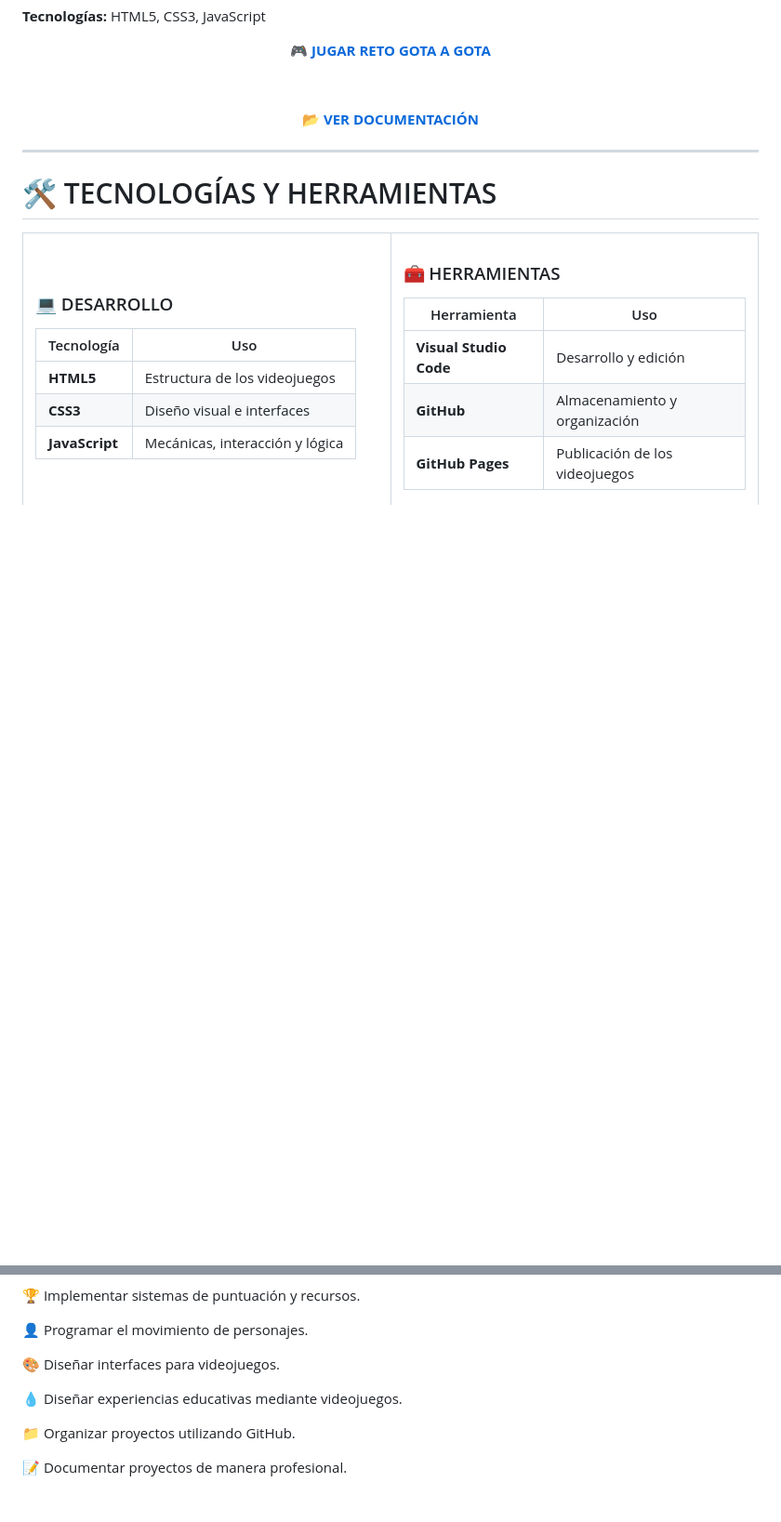
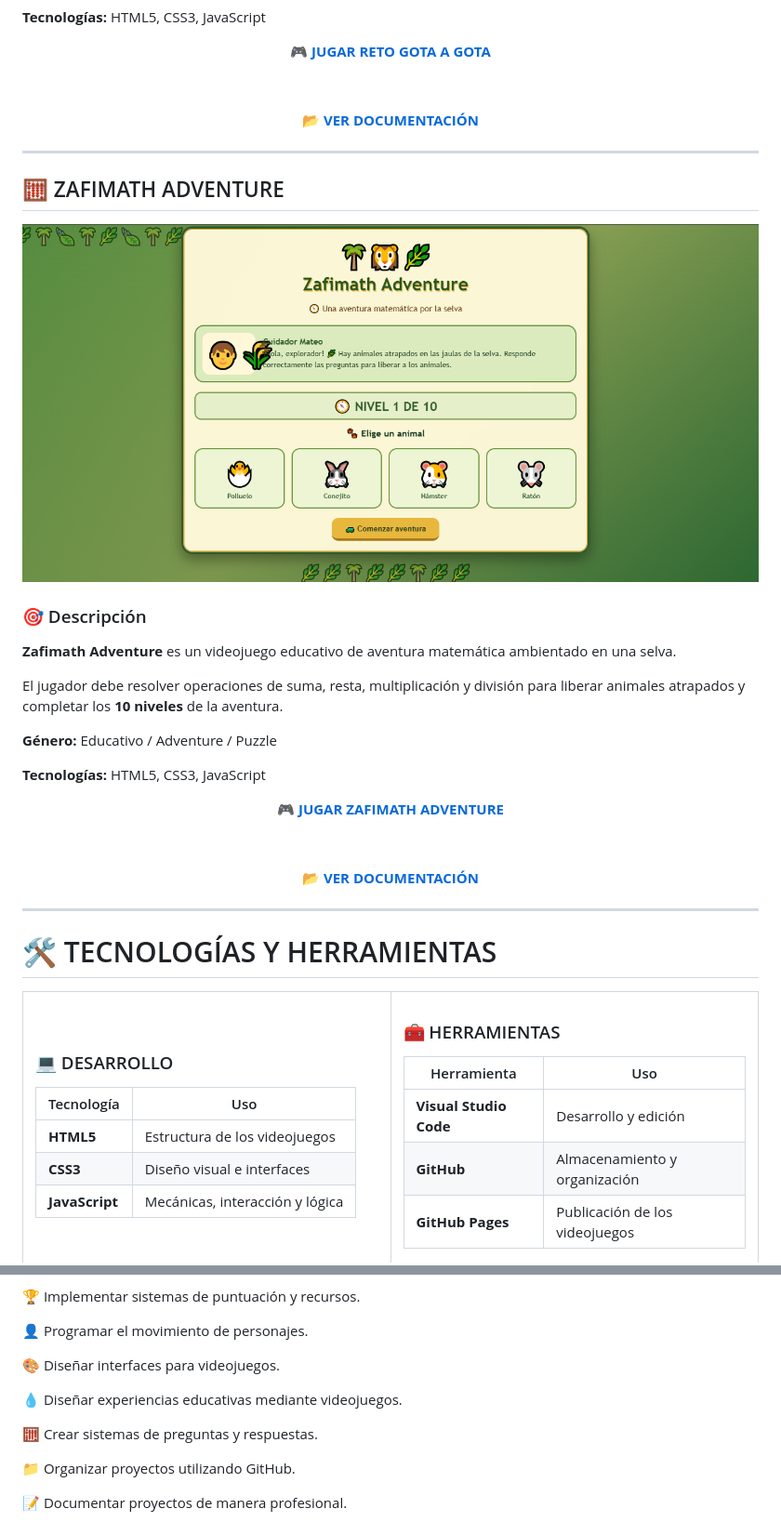
Before and after one commit to Pattybln/game-development-portfolio, a Markdown page: README.md, 2 parts joined by grey strips. Shown at 93% size. Rendered like a GitHub page; blank space fills up the shorter version.

Commit message:
Agregar Zafimath Adventure a PQ GameForge

```diff
--- a/README.md
+++ b/README.md
@@ -242,6 +276,44 @@ El jugador debe resolver diferentes situaciones, conseguir puntos, ahorrar litro
 
 ---
 
+## 🧮 ZAFIMATH ADVENTURE
+
+<div align="center">
+
+<img src="./ZAFARI/zafimath-gameplay.png" alt="Gameplay de Zafimath Adventure" width="850">
+
+</div>
+
+### 🎯 Descripción
+
+**Zafimath Adventure** es un videojuego educativo de aventura matemática ambientado en una selva.
+
+El jugador debe resolver operaciones de suma, resta, multiplicación y división para liberar animales atrapados y completar los **10 niveles** de la aventura.
+
+**Género:** Educativo / Adventure / Puzzle
+
+**Tecnologías:** HTML5, CSS3, JavaScript
+
+<div align="center">
+
+<a href="https://pattybln.github.io/game-development-portfolio/ZAFARI/">
+
+🎮 **JUGAR ZAFIMATH ADVENTURE**
+
+</a>
+
+
+
+<a href="./ZAFARI">
+
+📂 **VER DOCUMENTACIÓN**
+
+</a>
+
+</div>
+
+---
+
 # 🛠️ TECNOLOGÍAS Y HERRAMIENTAS
 
 <div align="center">
@@ -313,6 +385,8 @@ Durante el desarrollo de estos videojuegos aprendí a:
 
 💧 Diseñar experiencias educativas mediante videojuegos.
 
+🧮 Crear sistemas de preguntas y respuestas.
+
 📁 Organizar proyectos utilizando GitHub.
 
 📝 Documentar proyectos de manera profesional.
```
Also changed, not shown: other parts of README.md (+49 -3 lines).
